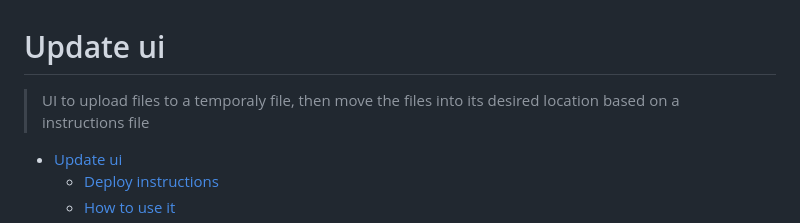
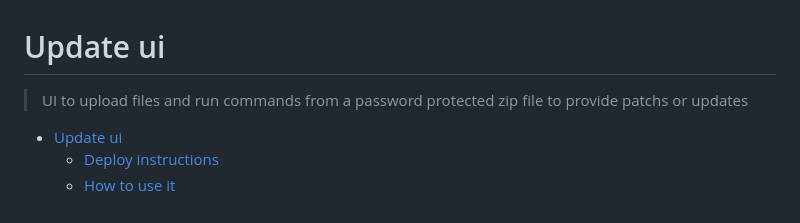
Before and after one commit to FrancoRosa/update-ui, a Markdown page: readme.md, the part around the change. Drawn GitHub-style.

```diff
--- a/readme.md
+++ b/readme.md
@@ -1,6 +1,6 @@
 # Update ui
 
-> UI to upload files to a temporaly file, then move the files into its desired location based on a instructions file
+> UI to upload files and run commands from a password protected zip file to provide patchs or updates
 
 - [Update ui](#update-ui)
   - [Deploy instructions](#deploy-instructions)
```
